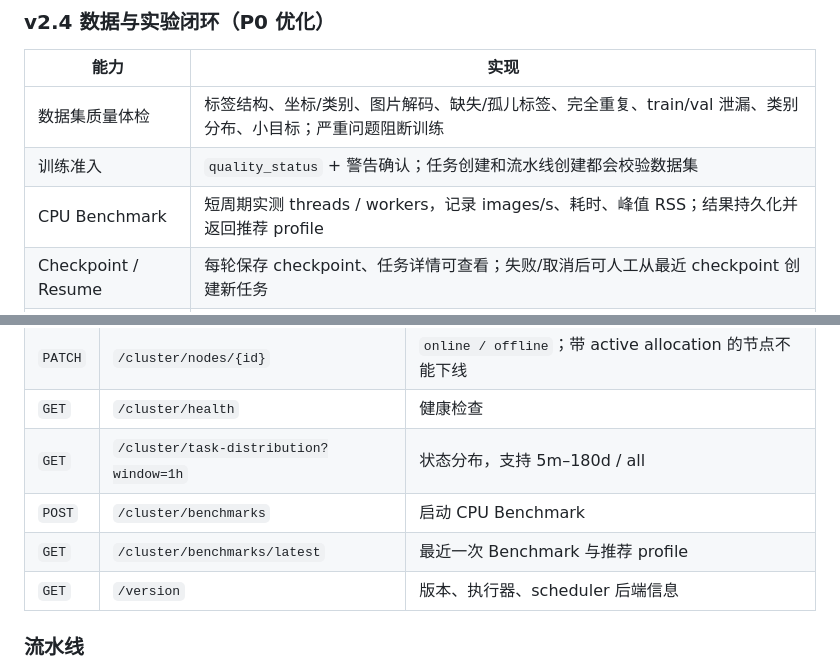
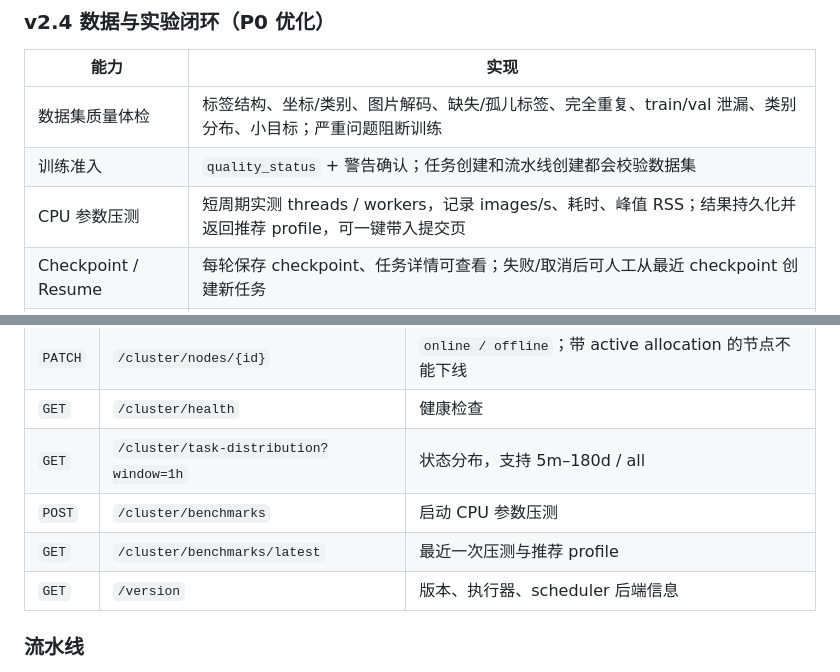
Before and after one commit to gaoxuyang914/litetrain, a Markdown page: README.md, 2 parts joined by grey strips. GitHub-like rendering.

Commit message:
feat(benchmark): apply CPU profile to task submit

```diff
--- a/README.md
+++ b/README.md
@@ -95,7 +95,7 @@ LiteTrain 是一个前后端分离的训练平台示例：在普通笔记本上
 | --- | --- |
 | 数据集质量体检 | 标签结构、坐标/类别、图片解码、缺失/孤儿标签、完全重复、train/val 泄漏、类别分布、小目标；严重问题阻断训练 |
 | 训练准入 | `quality_status` + 警告确认；任务创建和流水线创建都会校验数据集 |
-| CPU Benchmark | 短周期实测 threads / workers，记录 images/s、耗时、峰值 RSS；结果持久化并返回推荐 profile |
+| CPU 参数压测 | 短周期实测 threads / workers，记录 images/s、耗时、峰值 RSS；结果持久化并返回推荐 profile，可一键带入提交页 |
 | Checkpoint / Resume | 每轮保存 checkpoint、任务详情可查看；失败/取消后可人工从最近 checkpoint 创建新任务 |
 | Run Manifest | 每次新任务记录数据哈希、模型哈希、配置、seed、Python/PyTorch/Ultralytics、Git 与主机信息 |
 | 实验对比 | 任务列表选择 2–4 个任务，对比配置、数据集、mAP、耗时和峰值内存 |
@@ -712,8 +712,8 @@ Base：`http://127.0.0.1:8000/api/v1`；完整 OpenAPI 在 `/docs`。
 | `PATCH` | `/cluster/nodes/{id}` | `online / offline`；带 active allocation 的节点不能下线 |
 | `GET` | `/cluster/health` | 健康检查 |
 | `GET` | `/cluster/task-distribution?window=1h` | 状态分布，支持 5m–180d / all |
-| `POST` | `/cluster/benchmarks` | 启动 CPU Benchmark |
-| `GET` | `/cluster/benchmarks/latest` | 最近一次 Benchmark 与推荐 profile |
+| `POST` | `/cluster/benchmarks` | 启动 CPU 参数压测 |
+| `GET` | `/cluster/benchmarks/latest` | 最近一次压测与推荐 profile |
 | `GET` | `/version` | 版本、执行器、scheduler 后端信息 |
 
 ### 流水线
```
Also changed, not shown: docs/screenshots/README.md (+1 -1 lines), docs/screenshots/benchmark.png, 2 other files.
